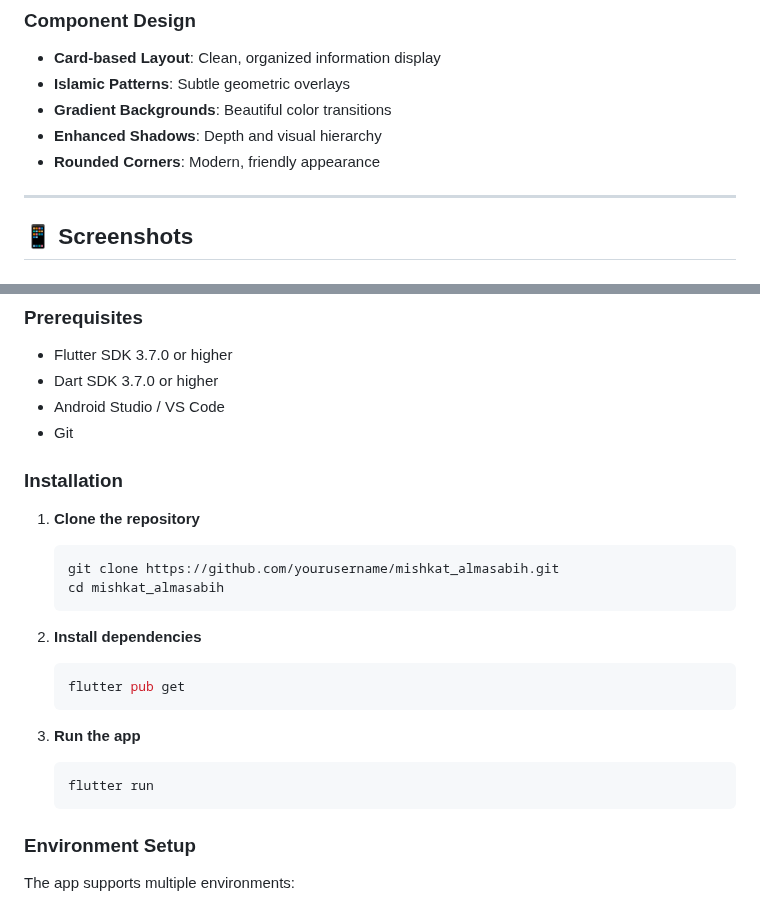
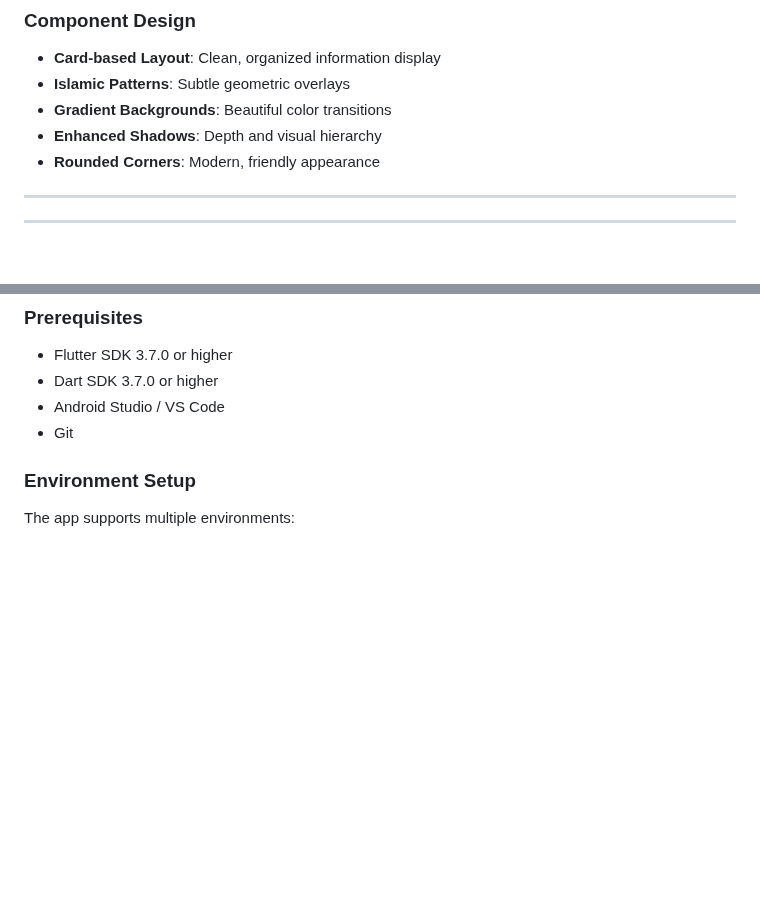
Before and after one commit to mahmoudyoussef3/mishkat_almasabih, a Markdown page: README.md, 2 parts joined by grey strips. GitHub-like rendering; blank space fills up the shorter version.

````diff
--- a/README.md
+++ b/README.md
@@ -165,5 +165,4 @@ hadithWeak: #FF9800       // ضعيف - Orange
 
 ---
 
-## 📱 Screenshots
 
@@ -277,23 +263,7 @@ feature_name/
 - Android Studio / VS Code
 - Git
 
-### **Installation**
 
-1. **Clone the repository**
-   ```bash
-   git clone https://github.com/yourusername/mishkat_almasabih.git
-   cd mishkat_almasabih
-   ```
-
-2. **Install dependencies**
-   ```bash
-   flutter pub get
-   ```
-
-3. **Run the app**
-   ```bash
-   flutter run
-   ```
 
 ### **Environment Setup**
 
````
Also changed, not shown: other parts of README.md (+0 -56 lines).
